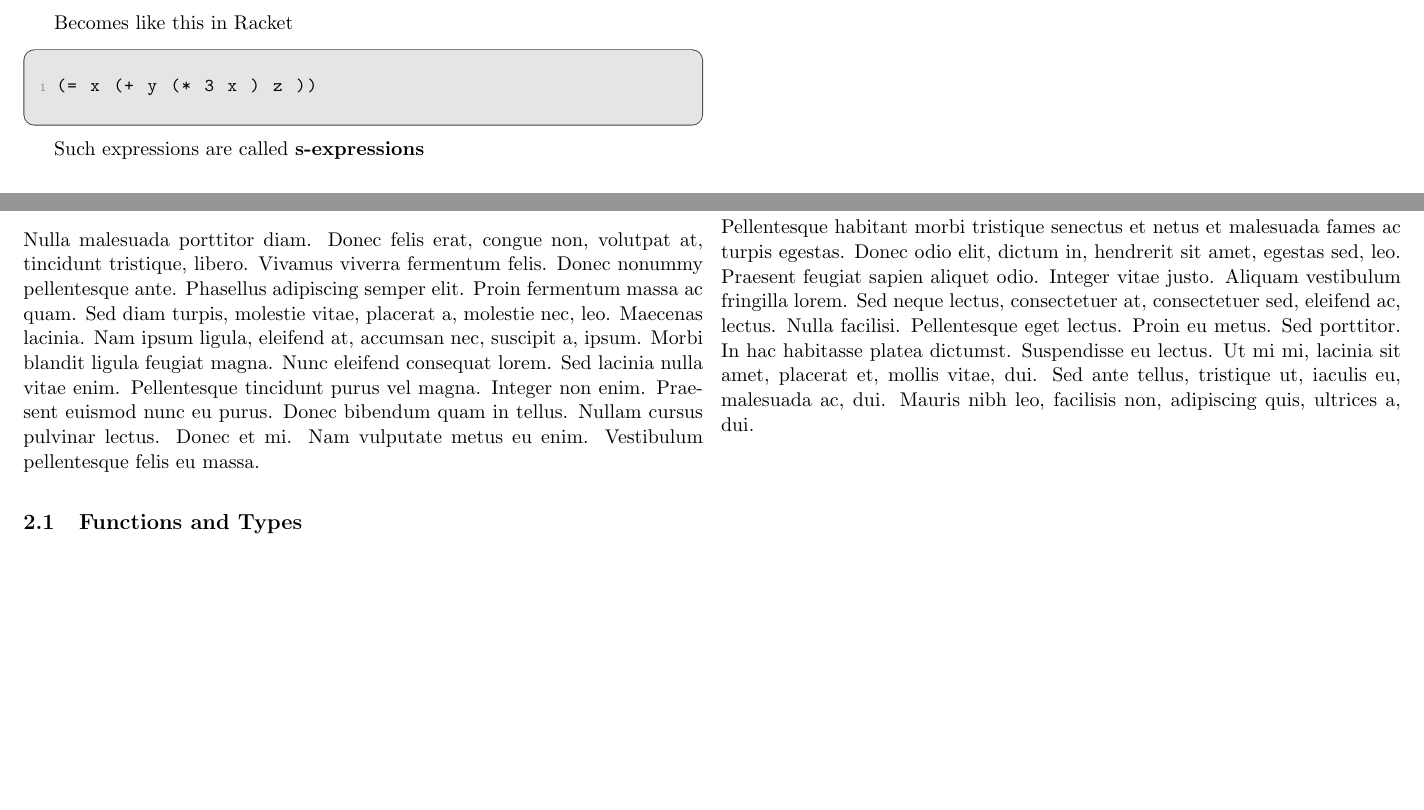
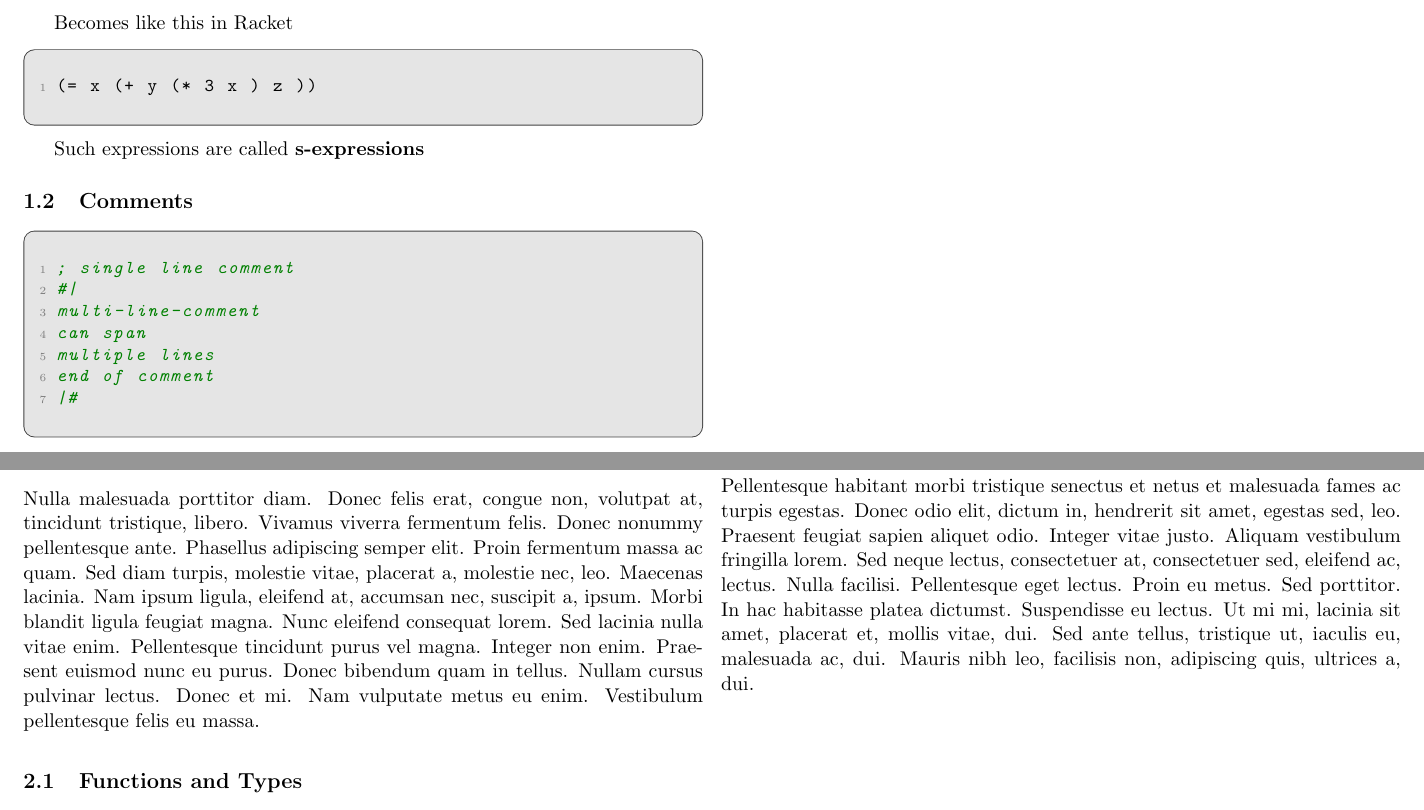
Before and after one commit to scamgi/ppl-cheatsheet, a LaTeX document (main.tex, which reads sections/subsections/racket-comments.tex): two parts of pages 2 and 3 of 4, joined at a grey line, cut so that both start at the same text, the shorter picture padded with empty space. Compiled offline with pdfLaTeX.

Commit message:
feat: add racket-comments.tex

```diff
--- /dev/null
+++ b/sections/subsections/racket-comments.tex
@@ -0,0 +1,13 @@
+% sections/subsections/racket-comments.tex
+
+\subsection{Comments}
+
+\begin{racketcode}
+; single line comment
+#|
+multi-line-comment
+can span
+multiple lines
+end of comment
+|#
+\end{racketcode}
```
Also changed, not shown: sections/racket.tex (+1 -0 lines).
